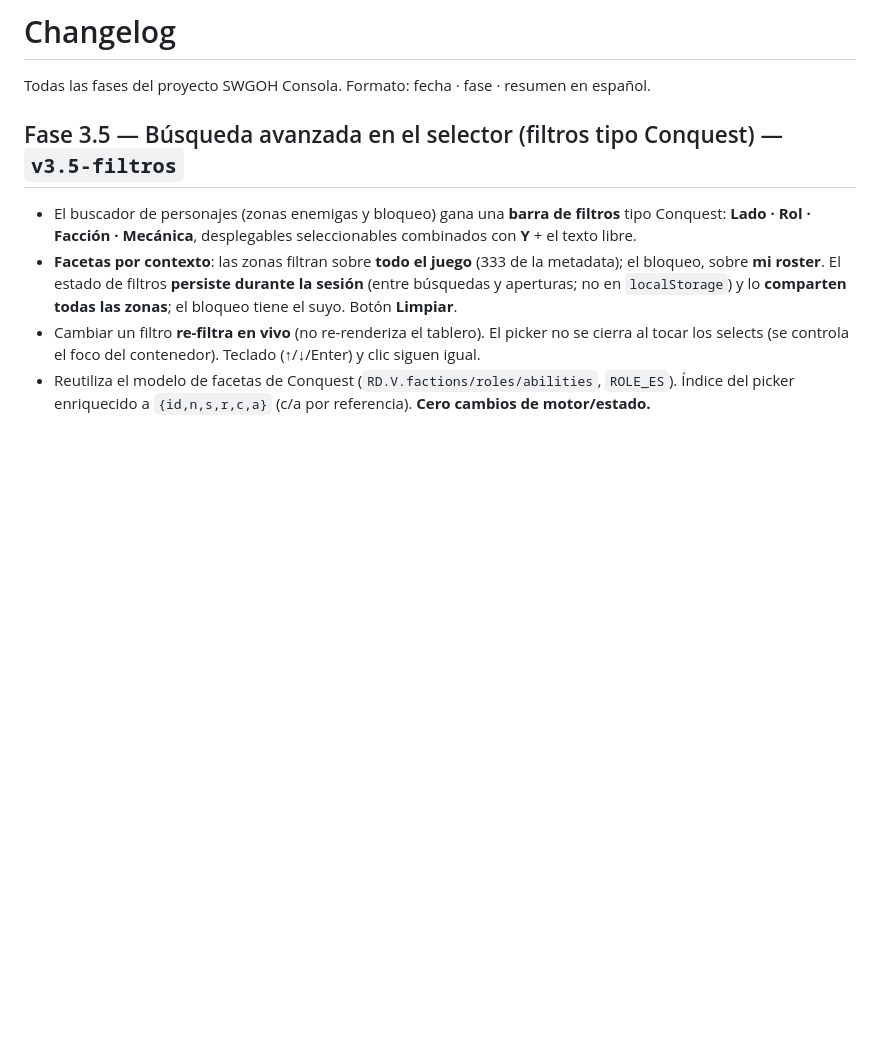
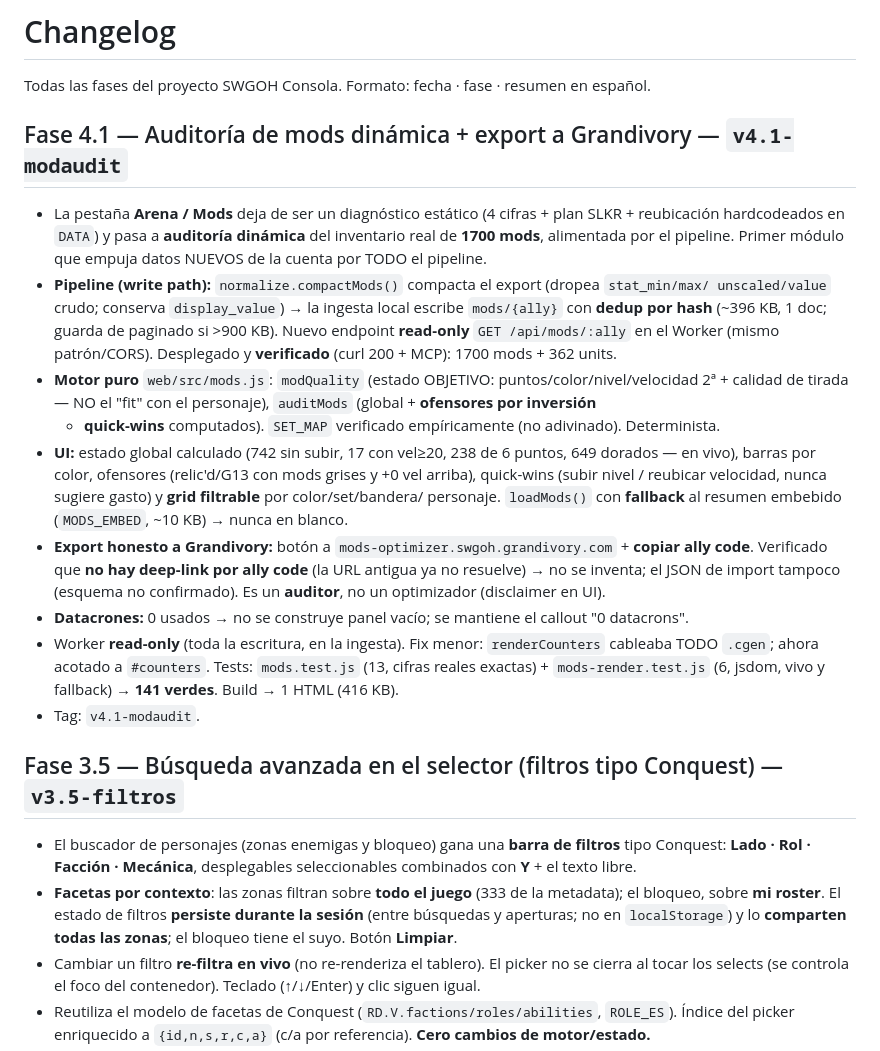
Before and after one commit to josepcalvettarrago/swgoh-consola, a Markdown page: docs/CHANGELOG.md, the part around the change. GitHub-like rendering; blank space fills up the shorter version.

Commit message:
Fase 4.1: docs — auditoría de mods + Grandivory (v4.1-modaudit)
Co-Authored-By: Claude Opus 4.8 <noreply@anthropic.com>

```diff
--- a/docs/CHANGELOG.md
+++ b/docs/CHANGELOG.md
@@ -1,6 +1,32 @@
 # Changelog
 
 Todas las fases del proyecto SWGOH Consola. Formato: fecha · fase · resumen en español.
+
+## Fase 4.1 — Auditoría de mods dinámica + export a Grandivory — `v4.1-modaudit`
+
+- La pestaña **Arena / Mods** deja de ser un diagnóstico estático (4 cifras + plan SLKR + reubicación
+  hardcodeados en `DATA`) y pasa a **auditoría dinámica** del inventario real de **1700 mods**,
+  alimentada por el pipeline. Primer módulo que empuja datos NUEVOS de la cuenta por TODO el pipeline.
+- **Pipeline (write path):** `normalize.compactMods()` compacta el export (dropea `stat_min/max/
+  unscaled/value` crudo; conserva `display_value`) → la ingesta local escribe `mods/{ally}` con
+  **dedup por hash** (~396 KB, 1 doc; guarda de paginado si >900 KB). Nuevo endpoint **read-only**
+  `GET /api/mods/:ally` en el Worker (mismo patrón/CORS). Desplegado y **verificado** (curl 200 +
+  MCP): 1700 mods + 362 units.
+- **Motor puro** `web/src/mods.js`: `modQuality` (estado OBJETIVO: puntos/color/nivel/velocidad 2ª +
+  calidad de tirada — NO el "fit" con el personaje), `auditMods` (global + **ofensores por inversión**
+  + **quick-wins** computados). `SET_MAP` verificado empíricamente (no adivinado). Determinista.
+- **UI:** estado global calculado (742 sin subir, 17 con vel≥20, 238 de 6 puntos, 649 dorados — en
+  vivo), barras por color, ofensores (relic'd/G13 con mods grises y +0 vel arriba), quick-wins
+  (subir nivel / reubicar velocidad, nunca sugiere gasto) y **grid filtrable** por color/set/bandera/
+  personaje. `loadMods()` con **fallback** al resumen embebido (`MODS_EMBED`, ~10 KB) → nunca en blanco.
+- **Export honesto a Grandivory:** botón a `mods-optimizer.swgoh.grandivory.com` + **copiar ally code**.
+  Verificado que **no hay deep-link por ally code** (la URL antigua ya no resuelve) → no se inventa; el
+  JSON de import tampoco (esquema no confirmado). Es un **auditor**, no un optimizador (disclaimer en UI).
+- **Datacrones:** 0 usados → no se construye panel vacío; se mantiene el callout "0 datacrons".
+- Worker **read-only** (toda la escritura, en la ingesta). Fix menor: `renderCounters` cableaba TODO
+  `.cgen`; ahora acotado a `#counters`. Tests: `mods.test.js` (13, cifras reales exactas) +
+  `mods-render.test.js` (6, jsdom, vivo y fallback) → **141 verdes**. Build → 1 HTML (416 KB).
+- Tag: `v4.1-modaudit`.
 
 ## Fase 3.5 — Búsqueda avanzada en el selector (filtros tipo Conquest) — `v3.5-filtros`
 
```
Also changed, not shown: ROADMAP.md (+20 -5 lines).
